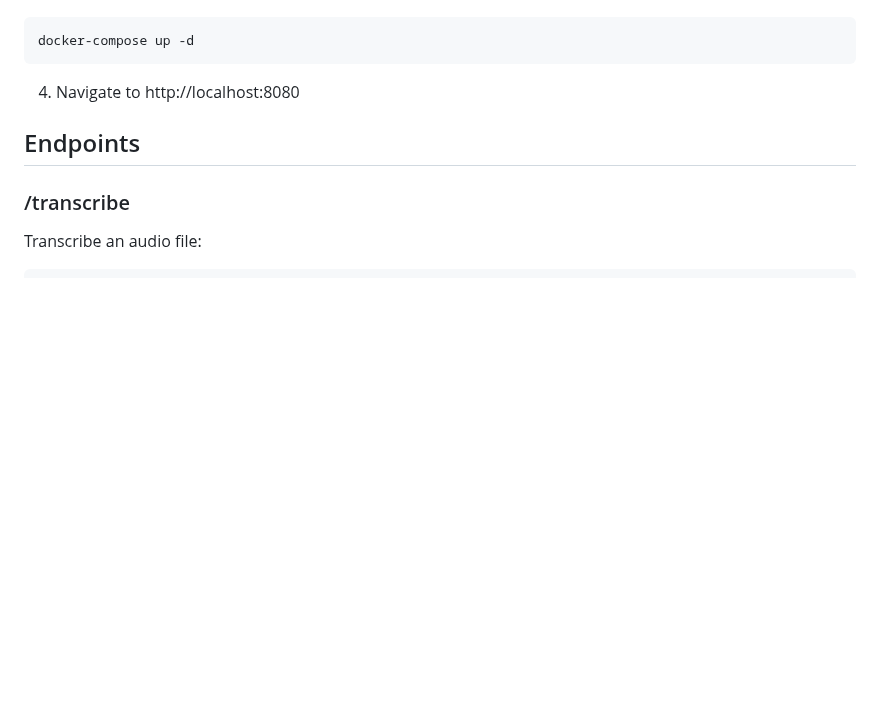
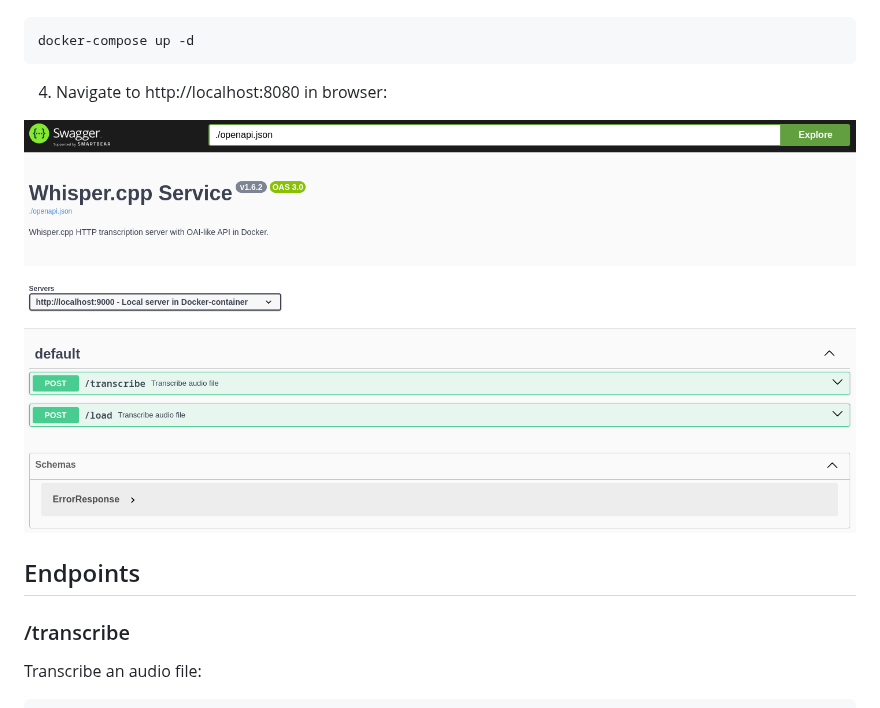
Before and after one commit to EvilFreelancer/docker-whisper-server, a Markdown page: README.md, the part around the change. Rendered like a GitHub page; pictures changed too: assets/swagger.png (added); blank space fills up the shorter version.

Commit message:
Image added

````diff
--- a/README.md
+++ b/README.md
@@ -37,9 +37,9 @@ docker-compose build
 docker-compose up -d
 ```
 
-4. Navigate to http://localhost:8080
+4. Navigate to http://localhost:8080 in browser:
 
-
+![Swagger UI](./assets/swagger.png)
 
 ## Endpoints
 
````
